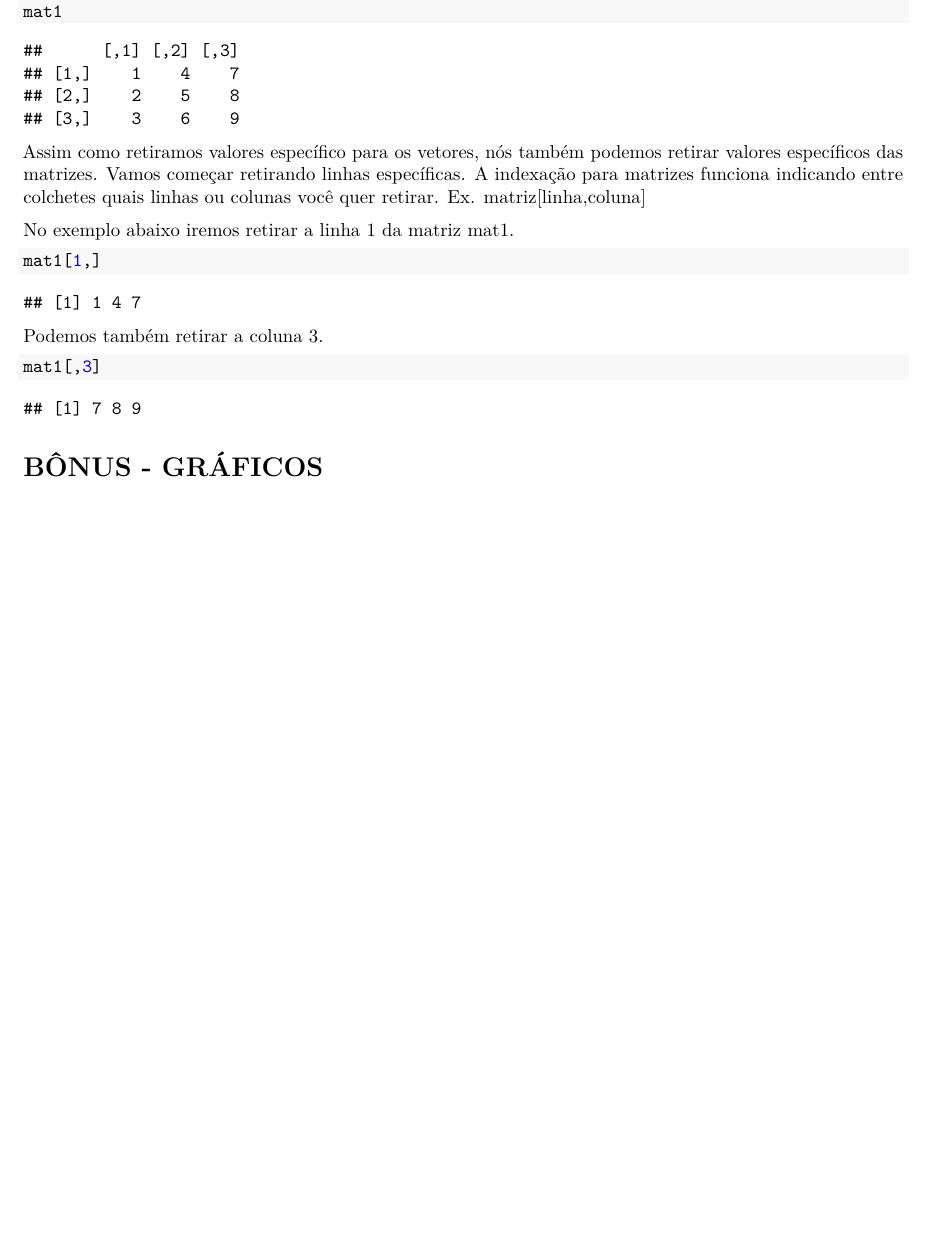
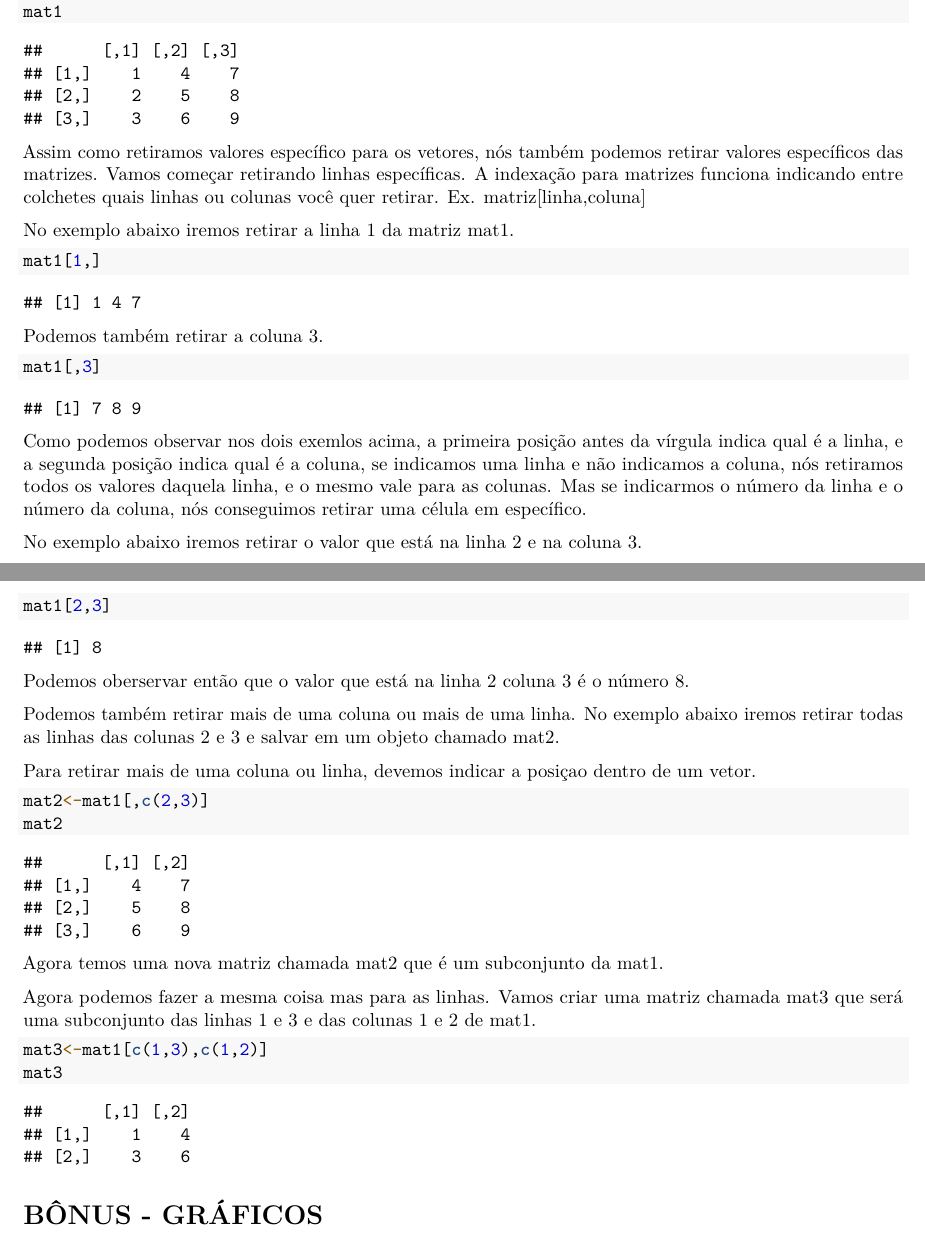
Before and after one commit to edgar-lima/MinimoParaAprenderEstatisticaR, an R Markdown document (Apostila_ProfEdgarLuizdeLima.Rmd): part of page 6 of 6 before the commit and two parts of pages 6 and 7 of 7 after it, the two joined at a grey line, cut so that both start at the same text, the shorter picture padded with empty space. Rendered offline with R 4.5, knitr and Pandoc, then LaTeX, with nearby package versions.

Commit message:
indexação de matrizes

````diff
--- a/Apostila_ProfEdgarLuizdeLima.Rmd
+++ b/Apostila_ProfEdgarLuizdeLima.Rmd
@@ -252,5 +252,28 @@ Podemos também retirar a coluna 3.
 ```{r}
 mat1[,3]
 ```
+Como podemos observar nos dois exemlos acima, a primeira posição antes da vírgula indica qual é a linha, e a segunda posição indica qual é a coluna, se indicamos uma linha e não indicamos a coluna, nós retiramos todos os valores daquela linha, e o mesmo vale para as colunas. Mas se indicarmos o número da linha e o número da coluna, nós conseguimos retirar uma célula em específico.
+
+No exemplo abaixo iremos retirar o valor que está na linha 2 e na coluna 3.
+```{r}
+mat1[2,3]
+```
+Podemos oberservar então que o valor que está na linha 2 coluna 3 é o número 8.
+
+Podemos também retirar mais de uma coluna ou mais de uma linha. No exemplo abaixo iremos retirar todas as linhas das colunas 2 e 3 e salvar em um objeto chamado mat2.
+
+Para retirar mais de uma coluna ou linha, devemos indicar a posiçao dentro de um vetor.
+```{r}
+mat2<-mat1[,c(2,3)]
+mat2
+```
+Agora temos uma nova matriz chamada mat2 que é um subconjunto da mat1.
+
+Agora podemos fazer a mesma coisa mas para as linhas. Vamos criar uma matriz chamada mat3 que será uma subconjunto das linhas 1 e 3 e das colunas 1 e 2 de mat1.
+```{r}
+mat3<-mat1[c(1,3),c(1,2)]
+mat3
+```
+
 
 # BÔNUS - GRÁFICOS
````
Also changed, not shown: Apostila_ProfEdgarLuizdeLima.Rmd (3 more changed lines).
